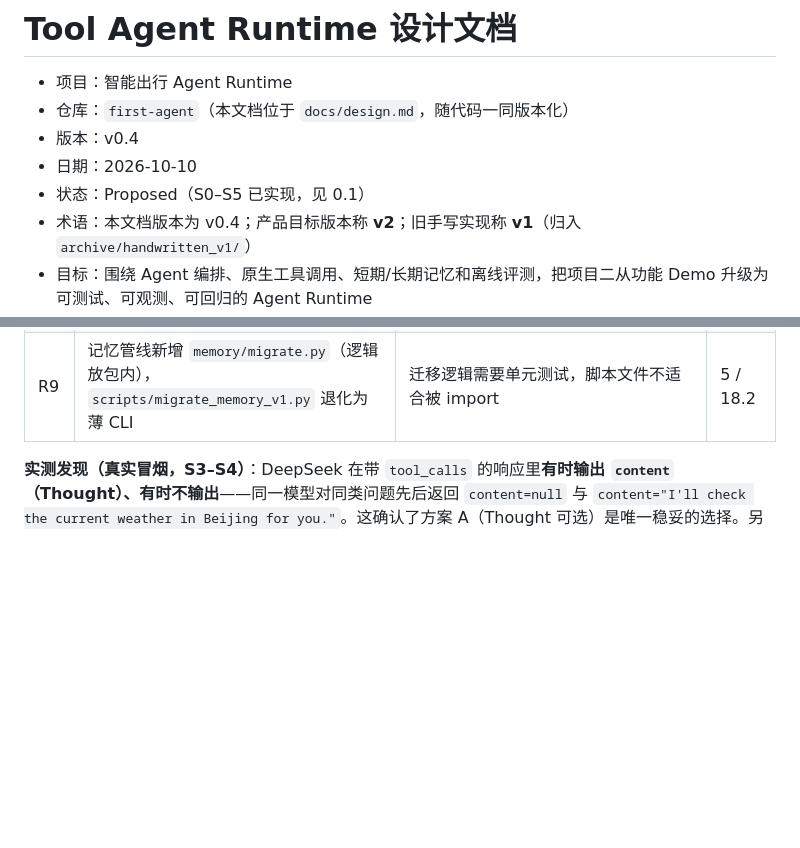
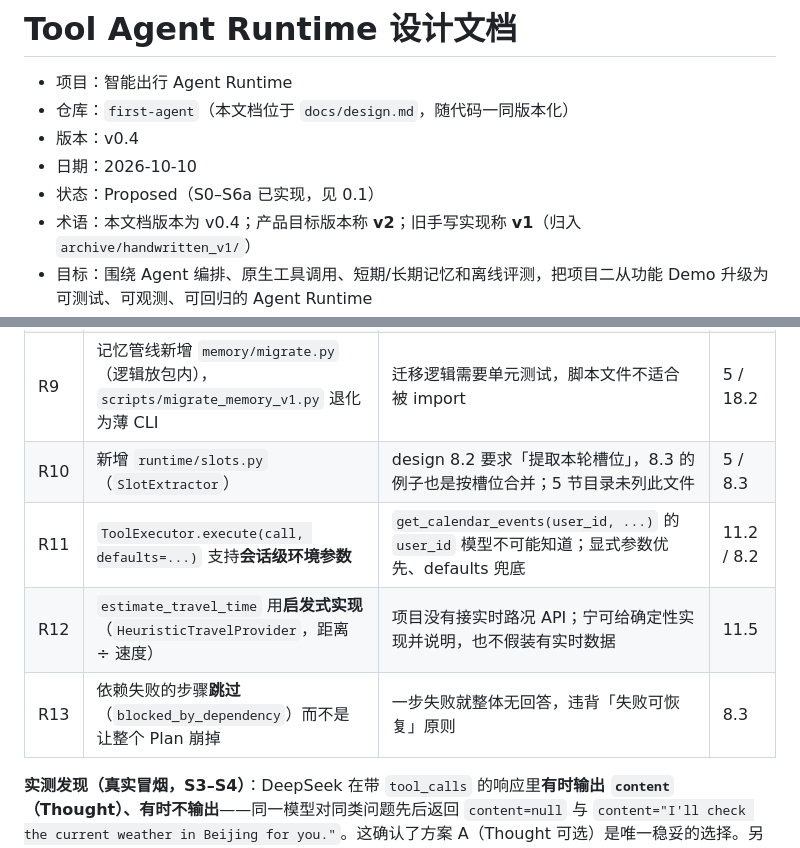
Before and after one commit to lx8828/wayfinder, a Markdown page: docs/design.md, 2 parts joined by grey strips. Rendered like a GitHub page; blank space fills up the shorter version.

```diff
--- a/docs/design.md
+++ b/docs/design.md
@@ -4,7 +4,7 @@
 - 仓库：`first-agent`（本文档位于 `docs/design.md`，随代码一同版本化）
 - 版本：v0.4
 - 日期：2026-10-10
-- 状态：Proposed（S0–S5 已实现，见 0.1）
+- 状态：Proposed（S0–S6a 已实现，见 0.1）
 - 术语：本文档版本为 v0.4；产品目标版本称 **v2**；旧手写实现称 **v1**（归入 `archive/handwritten_v1/`）
 - 目标：围绕 Agent 编排、原生工具调用、短期/长期记忆和离线评测，把项目二从功能 Demo 升级为可测试、可观测、可回归的 Agent Runtime
 
@@ -65,6 +65,10 @@
 | R7 | 新增 `core/db.py`（通用 SQLite 封装，**不含业务 schema**） | 同上 | 5 / 6 |
 | R8 | 规范 key 从 5 个补到 **6 个**（新增 `dietary_preference`）；迁移映射表补「饮食偏好」「用户偏好」 | 用**真实 v1 归档库**验证映射时发现：原表漏了 v1 实际存在的「饮食偏好」，且 category 写的是「偏好」而真实数据是「用户偏好」。不补会导致抽取阶段**静默丢弃**饮食偏好（比 v1 还退步） | 12.2 / 18.2 |
 | R9 | 记忆管线新增 `memory/migrate.py`（逻辑放包内），`scripts/migrate_memory_v1.py` 退化为薄 CLI | 迁移逻辑需要单元测试，脚本文件不适合被 import | 5 / 18.2 |
+| R10 | 新增 `runtime/slots.py`（`SlotExtractor`） | design 8.2 要求「提取本轮槽位」，8.3 的例子也是按槽位合并；5 节目录未列此文件 | 5 / 8.3 |
+| R11 | `ToolExecutor.execute(call, defaults=...)` 支持**会话级环境参数** | `get_calendar_events(user_id, ...)` 的 `user_id` 模型不可能知道；显式参数优先、defaults 兜底 | 11.2 / 8.2 |
+| R12 | `estimate_travel_time` 用**启发式实现**（`HeuristicTravelProvider`，距离 ÷ 速度） | 项目没有接实时路况 API；宁可给确定性实现并说明，也不假装有实时数据 | 11.5 |
+| R13 | 依赖失败的步骤**跳过**（`blocked_by_dependency`）而不是让整个 Plan 崩掉 | 一步失败就整体无回答，违背「失败可恢复」原则 | 8.3 |
 
 **实测发现（真实冒烟，S3–S4）**：DeepSeek 在带 `tool_calls` 的响应里**有时输出 `content`（Thought）、有时不输出**——同一模型对同类问题先后返回 `content=null` 与 `content="I'll check the current weather in Beijing for you."`。这确认了方案 A（Thought 可选）是唯一稳妥的选择。另注意 **Thought 语言不受输入语言约束**（中文输入得到英文 Thought），如需统一只能在 prompt 中显式要求。
 
```
Also changed, not shown: other parts of docs/design.md (+44 -17 lines).
